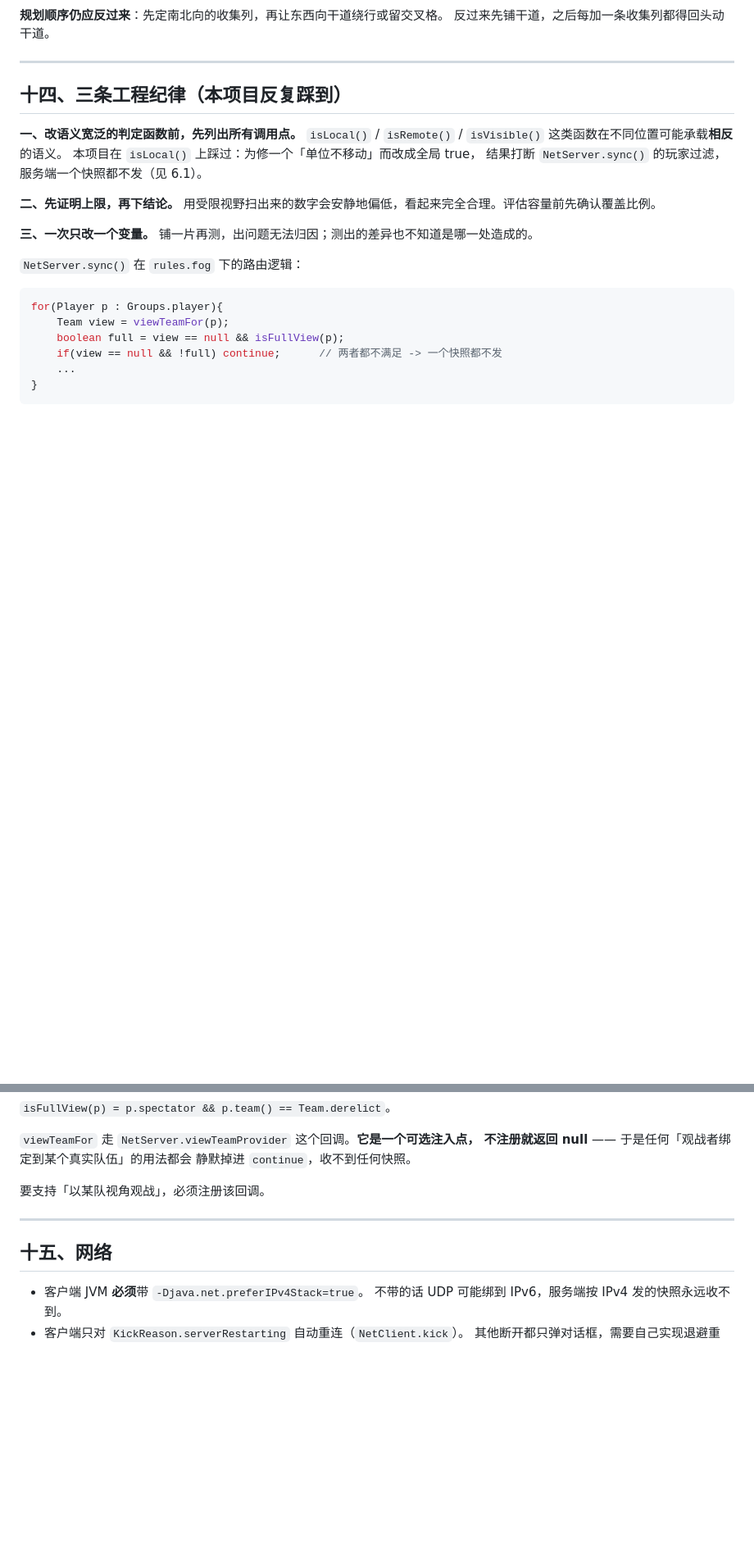
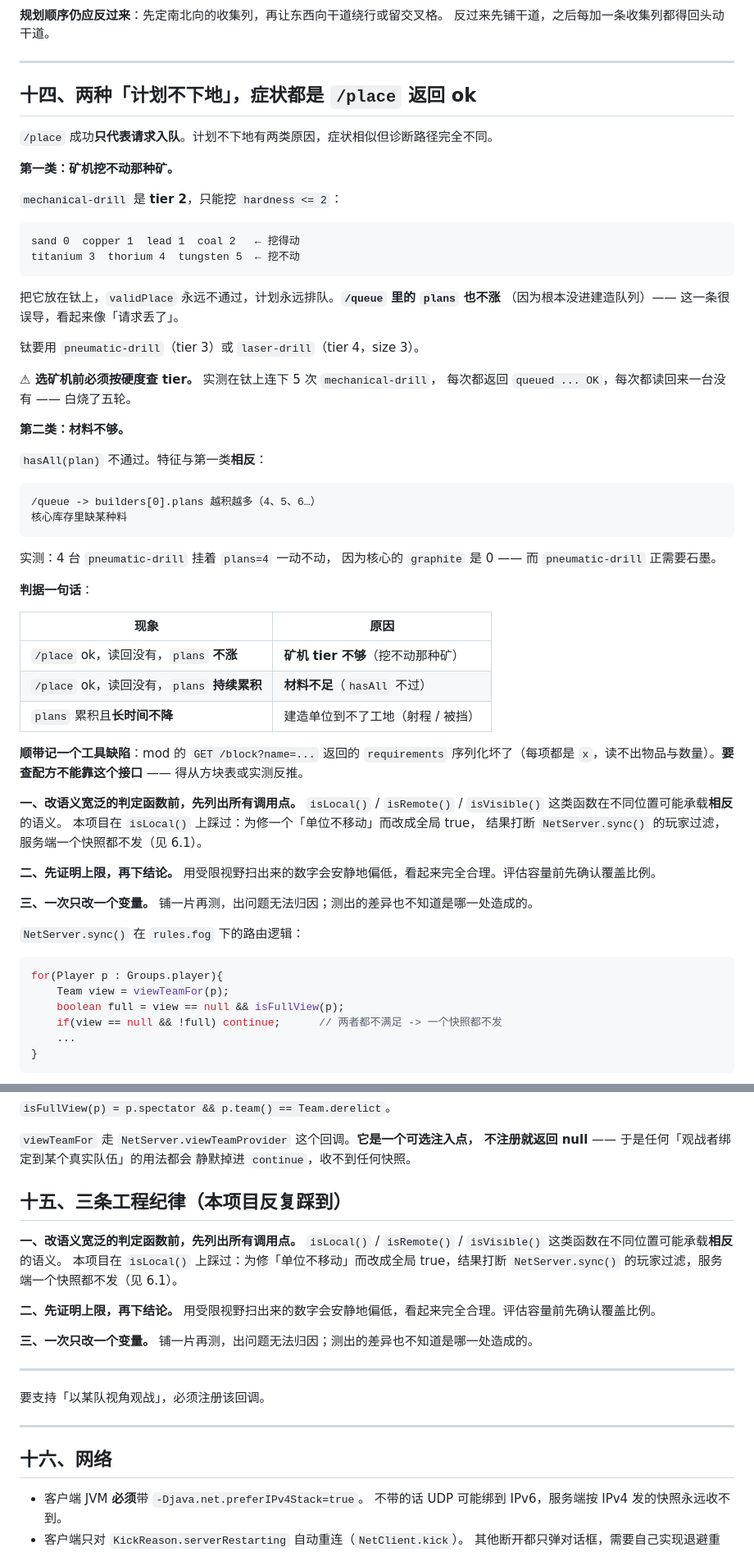
Before and after one commit to rt334/mindustry-ai-arena, a Markdown page: ENGINE-NOTES.md, 2 parts joined by grey strips. Shown at 82% size. Rendered like a GitHub page; blank space fills up the shorter version.

Commit message:
ENGINE-NOTES: two distinct causes for a plan that never lands
place returning ok only means the request was enqueued. Two failure modes look
alike but need opposite diagnostics:

- Drill tier too low. mechanical-drill is tier 2, so titanium (hardness 3)
  can never be mined. validPlace never passes and the plan never even reaches
  the build queue, so plans does NOT climb. Placed mechanical drills on
  titanium five times, each returning queued..OK, each building nothing.

- Not enough material. hasAll(plan) fails, so the plan sits in the queue and
  plans climbs steadily. Four pneumatic drills sat at plans=4 because
  pneumatic-drill needs graphite and the core had none.

Also noted: GET /block returns requirements serialized as bare 'x', so
recipes cannot be read from that endpoint.

````diff
--- a/ENGINE-NOTES.md
+++ b/ENGINE-NOTES.md
@@ -356,7 +356,50 @@ public boolean acceptItem(Building source, Item item){
 
 ---
 
-## 十四、三条工程纪律（本项目反复踩到）
+## 十四、两种「计划不下地」，症状都是 `/place` 返回 ok
+
+`/place` 成功**只代表请求入队**。计划不下地有两类原因，症状相似但诊断路径完全不同。
+
+**第一类：矿机挖不动那种矿。**
+
+`mechanical-drill` 是 **tier 2**，只能挖 `hardness <= 2`：
+
+```
+sand 0  copper 1  lead 1  coal 2   ← 挖得动
+titanium 3  thorium 4  tungsten 5  ← 挖不动
+```
+
+把它放在钛上，`validPlace` 永远不通过，计划永远排队。**`/queue` 里的 `plans` 也不涨**
+（因为根本没进建造队列）—— 这一条很误导，看起来像「请求丢了」。
+
+钛要用 `pneumatic-drill`（tier 3）或 `laser-drill`（tier 4，size 3）。
+
+**⚠ 选矿机前必须按硬度查 tier。** 实测在钛上连下 5 次 `mechanical-drill`，
+每次都返回 `queued ... OK`，每次都读回来一台没有 —— 白烧了五轮。
+
+**第二类：材料不够。**
+
+`hasAll(plan)` 不通过。特征与第一类**相反**：
+
+```
+/queue -> builders[0].plans 越积越多（4、5、6…）
+核心库存里缺某种料
+```
+
+实测：4 台 `pneumatic-drill` 挂着 `plans=4` 一动不动，
+因为核心的 `graphite` 是 0 —— 而 `pneumatic-drill` 正需要石墨。
+
+**判据一句话**：
+
+| 现象 | 原因 |
+|---|---|
+| `/place` ok，读回没有，`plans` **不涨** | **矿机 tier 不够**（挖不动那种矿） |
+| `/place` ok，读回没有，`plans` **持续累积** | **材料不足**（`hasAll` 不过） |
+| `plans` 累积且**长时间不降** | 建造单位到不了工地（射程 / 被挡） |
+
+**顺带记一个工具缺陷**：mod 的 `GET /block?name=...` 返回的 `requirements`
+序列化坏了（每项都是 `x`，读不出物品与数量）。**要查配方不能靠这个接口** ——
+得从方块表或实测反推。
 
 **一、改语义宽泛的判定函数前，先列出所有调用点。**
 `isLocal()` / `isRemote()` / `isVisible()` 这类函数在不同位置可能承载**相反**的语义。
@@ -386,12 +429,27 @@ for(Player p : Groups.player){
 `viewTeamFor` 走 `NetServer.viewTeamProvider` 这个回调。**它是一个可选注入点，
 不注册就返回 null** —— 于是任何「观战者绑定到某个真实队伍」的用法都会
 静默掉进 `continue`，收不到任何快照。
+## 十五、三条工程纪律（本项目反复踩到）
+
+**一、改语义宽泛的判定函数前，先列出所有调用点。**
+`isLocal()` / `isRemote()` / `isVisible()` 这类函数在不同位置可能承载**相反**的语义。
+本项目在 `isLocal()` 上踩过：为修「单位不移动」而改成全局 true，结果打断
+`NetServer.sync()` 的玩家过滤，服务端一个快照都不发（见 6.1）。
+
+**二、先证明上限，再下结论。**
+用受限视野扫出来的数字会安静地偏低，看起来完全合理。评估容量前先确认覆盖比例。
+
+**三、一次只改一个变量。**
+铺一片再测，出问题无法归因；测出的差异也不知道是哪一处造成的。
+
+---
+
 
 要支持「以某队视角观战」，必须注册该回调。
 
 ---
 
-## 十五、网络
+## 十六、网络
 
 - 客户端 JVM **必须**带 `-Djava.net.preferIPv4Stack=true`。
   不带的话 UDP 可能绑到 IPv6，服务端按 IPv4 发的快照永远收不到。
````
